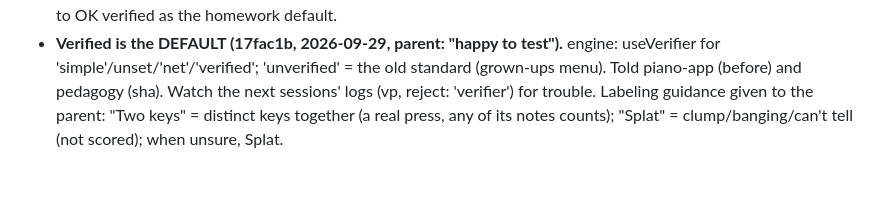
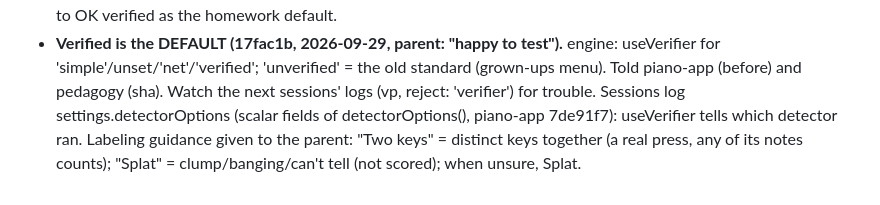
Before and after one commit to ezyang/piano-pad, a Markdown page: agents/audio.md, the part around the change. Drawn GitHub-style.

Commit message:
audio charter: detectorOptions are logged per session
Co-Authored-By: Claude Opus 5.5 <noreply@anthropic.com>
Claude-Session: https://claude.ai/code/session_01KmhwkDcygs8PpCRNodq5dp

```diff
--- a/agents/audio.md
+++ b/agents/audio.md
@@ -431,6 +431,8 @@ As of 2026-09-26:
   engine: useVerifier for 'simple'/unset/'net'/'verified'; 'unverified' =
   the old standard (grown-ups menu). Told piano-app (before) and pedagogy
   (sha). Watch the next sessions' logs (vp, reject: 'verifier') for trouble.
+  Sessions log settings.detectorOptions (scalar fields of detectorOptions(),
+  piano-app 7de91f7): useVerifier tells which detector ran.
   Labeling guidance given to the parent: "Two keys" = distinct keys together
   (a real press, any of its notes counts); "Splat" = clump/banging/can't tell
   (not scored); when unsure, Splat.
```
